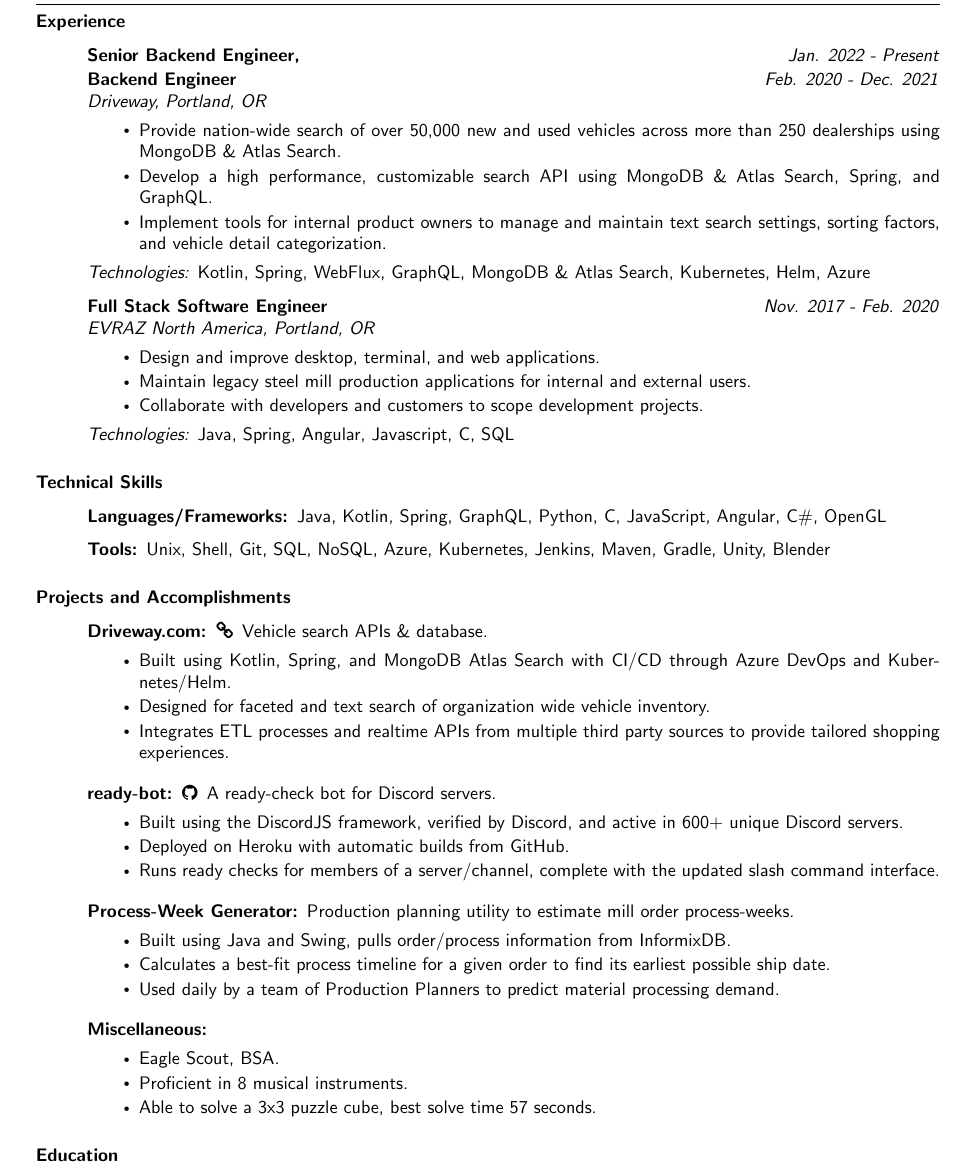
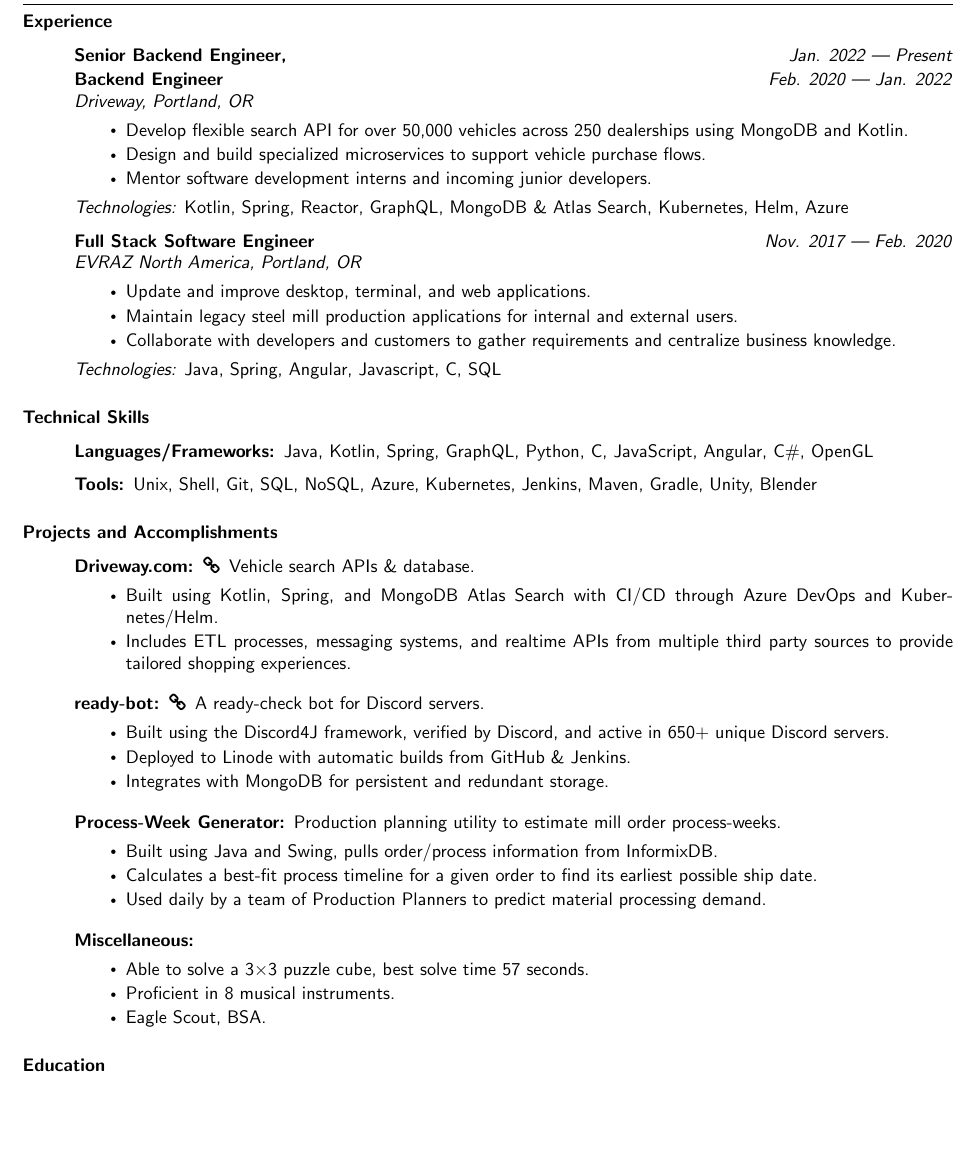
Before and after one commit to BurnsCommaLucas/Resume, a LaTeX CV (resume.tex): part of the page, cut so that both start at the same text, the shorter picture padded with empty space. Compiled offline with pdfLaTeX.

Commit message:
Content and formatting updates

```diff
--- a/resume.tex
+++ b/resume.tex
@@ -1,6 +1,6 @@
 \documentclass{article}
     \usepackage{fancyhdr}
-    \usepackage[top=1in, bottom=0in, left=0.8in, right=0.8in]{geometry}
+    \usepackage[top=1in, bottom=0in, left=0.7in, right=0.7in]{geometry}
     \usepackage[hidelinks]{hyperref}\hypersetup{
         allcolors = black
     }
@@ -31,26 +31,25 @@
 
     \begin{description}
 
-	\item[Senior Backend Engineer,] \hfill \textit{Jan. 2022 - Present}
-	\item[Backend Engineer] \hfill \textit{Feb. 2020 - Dec. 2021}
+	\item[Senior Backend Engineer,] \hfill \textit{Jan. 2022 — Present}
+	\item[Backend Engineer] \hfill \textit{Feb. 2020 — Jan. 2022}
 
         \textit{Driveway, Portland, OR}
         \begin{itemize}
-        \item Provide nation-wide search of over 50,000 new and used vehicles across more than 250 dealerships using MongoDB \& Atlas Search.
-        \item Develop a high performance, customizable search API using MongoDB \& Atlas Search, Spring, and GraphQL.
-        \item Implement tools for internal product owners to manage and maintain text search settings, sorting factors, and vehicle detail categorization.
-
+        \item Develop flexible search API for over 50,000 vehicles across 250 dealerships using MongoDB and Kotlin.
+        \item Design and build specialized microservices to support vehicle purchase flows.
+        \item Mentor software development interns and incoming junior developers.
         \end{itemize}
-        \textit{Technologies:} Kotlin, Spring, WebFlux, GraphQL, MongoDB \& Atlas Search, Kubernetes, Helm, Azure
+        \textit{Technologies:} Kotlin, Spring, Reactor, GraphQL, MongoDB \& Atlas Search, Kubernetes, Helm, Azure
 		\vspace{0.5em}
 
-	\item[Full Stack Software Engineer] \hfill \textit{Nov. 2017 - Feb. 2020}
+	\item[Full Stack Software Engineer] \hfill \textit{Nov. 2017 — Feb. 2020}
 
         \textit{EVRAZ North America, Portland, OR}
         \begin{itemize}
-            \item Design and improve desktop, terminal, and web applications.
+            \item Update and improve desktop, terminal, and web applications.
             \item Maintain legacy steel mill production applications for internal and external users.
-            \item Collaborate with developers and customers to scope development projects.
+            \item Collaborate with developers and customers to gather requirements and centralize business knowledge.
         \end{itemize}
         \textit{Technologies:} Java, Spring, Angular, Javascript, C, SQL
 
@@ -100,16 +99,15 @@
         \item[\href{https://driveway.com/shop}{Driveway.com:\hspace{0.075in}\faicon{link}}] Vehicle search APIs \& database.
             \begin{itemize}
                 \item Built using Kotlin, Spring, and MongoDB Atlas Search with CI/CD through Azure DevOps and Kubernetes/Helm.
-                \item Designed for faceted and text search of organization wide vehicle inventory.
-                \item Integrates ETL processes and realtime APIs from multiple third party sources to provide tailored shopping experiences.
+                \item Includes ETL processes, messaging systems, and realtime APIs from multiple third party sources to provide tailored shopping experiences.
             \end{itemize}
 
             \vspace{0.5em}
-        \item[\href{https://www.github.com/BurnsCommaLucas/ready-bot}{ready-bot:\hspace{0.075in}\faicon{github}}] A ready-check bot for Discord servers.
+        \item[\href{https://www.github.com/BurnsCommaLucas/ready-botlin}{ready-bot:\hspace{0.075in}\faicon{link}}] A ready-check bot for Discord servers.
             \begin{itemize}
-                \item Built using the DiscordJS framework, verified by Discord, and active in 600+ unique Discord servers.
-                \item Deployed on Heroku with automatic builds from GitHub.
-                \item Runs ready checks for members of a server/channel, complete with the updated slash command interface.
+                \item Built using the Discord4J framework, verified by Discord, and active in 650+ unique Discord servers.
+                \item Deployed to Linode with automatic builds from GitHub \& Jenkins.
+                \item Integrates with MongoDB for persistent and redundant storage.
             \end{itemize}
 
             \vspace{0.5em}
@@ -125,9 +123,9 @@
 
         \item[Miscellaneous:] \hfill
             \begin{itemize}
+                \item Able to solve a 3$\times$3 puzzle cube, best solve time 57 seconds.
+                \item Proficient in 8 musical instruments.
                 \item Eagle Scout, BSA.
-                \item Proficient in 8 musical instruments.
-                \item Able to solve a 3x3 puzzle cube, best solve time 57 seconds.
         \end{itemize}
     \end{description}
 
@@ -153,7 +151,7 @@
 
     \begin{center}
 	\vspace{.25in}
-    \href{https://www.github.com/BurnsCommaLucas/Resume}{\small Built with \LaTeX \hspace{0.001in} \& Pandoc}
+    \href{https://www.github.com/BurnsCommaLucas/Resume}{\small Built with \LaTeX \hspace{0.001in} \& Pandoc \faicon{github}}
     \end{center}
 
 \end{document}
```
Also changed, not shown: README.md, resume.pdf, 1 other file.
